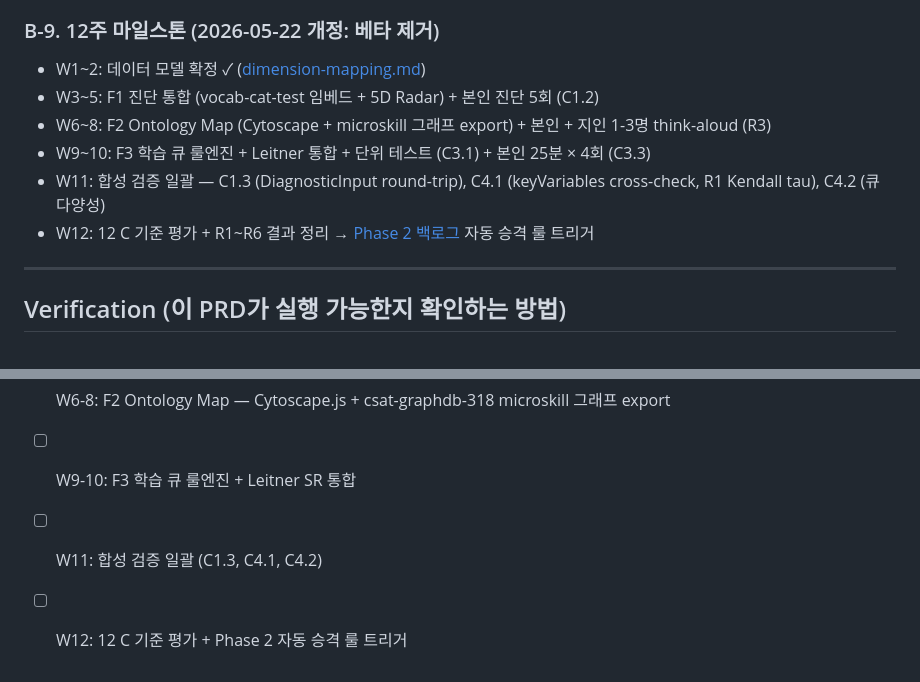
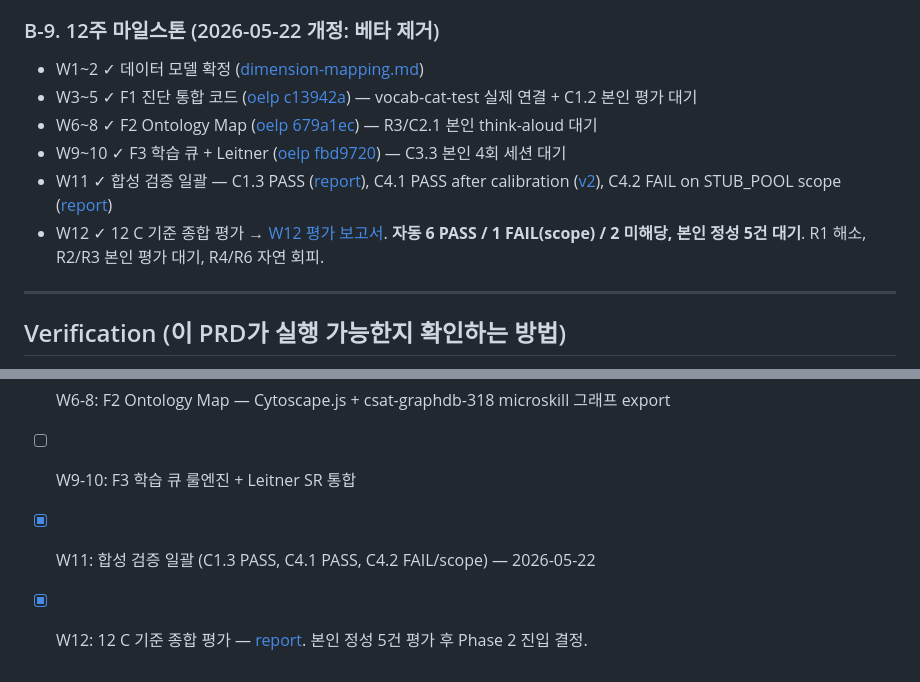
Before and after one commit to smilepat/myprojects, a Markdown page: docs/01-plan/prd-oelp-mvp-phase1.md, 2 parts joined by grey strips. GitHub-like rendering.

Commit message:
docs(prd): mark W11/W12 milestones complete + link C-criteria reports

```diff
--- a/docs/01-plan/prd-oelp-mvp-phase1.md
+++ b/docs/01-plan/prd-oelp-mvp-phase1.md
@@ -235,12 +235,12 @@ OELP는 **3개 축**을 분리해서 모델링하며, 충돌 해결은 매핑
 
 ### B-9. 12주 마일스톤 (2026-05-22 개정: 베타 제거)
 
-- W1~2: 데이터 모델 확정 ✓ ([dimension-mapping.md](./dimension-mapping.md))
-- W3~5: F1 진단 통합 (vocab-cat-test 임베드 + 5D Radar) + 본인 진단 5회 (C1.2)
-- W6~8: F2 Ontology Map (Cytoscape + microskill 그래프 export) + 본인 + 지인 1-3명 think-aloud (R3)
-- W9~10: F3 학습 큐 룰엔진 + Leitner 통합 + 단위 테스트 (C3.1) + 본인 25분 × 4회 (C3.3)
-- W11: 합성 검증 일괄 — C1.3 (DiagnosticInput round-trip), C4.1 (keyVariables cross-check, R1 Kendall tau), C4.2 (큐 다양성)
-- W12: 12 C 기준 평가 + R1~R6 결과 정리 → [Phase 2 백로그](./phase2-backlog.md) 자동 승격 룰 트리거
+- W1~2 ✓ 데이터 모델 확정 ([dimension-mapping.md](./dimension-mapping.md))
+- W3~5 ✓ F1 진단 통합 코드 ([oelp c13942a](https://github.com/smilepat/oelp/commit/c13942a)) — vocab-cat-test 실제 연결 + C1.2 본인 평가 대기
+- W6~8 ✓ F2 Ontology Map ([oelp 679a1ec](https://github.com/smilepat/oelp/commit/679a1ec)) — R3/C2.1 본인 think-aloud 대기
+- W9~10 ✓ F3 학습 큐 + Leitner ([oelp fbd9720](https://github.com/smilepat/oelp/commit/fbd9720)) — C3.3 본인 4회 세션 대기
+- W11 ✓ 합성 검증 일괄 — C1.3 PASS ([report](../03-analysis/c1-3-roundtrip.md)), C4.1 PASS after calibration ([v2](../03-analysis/synthetic-validation-c4-1-v2.md)), C4.2 FAIL on STUB_POOL scope ([report](../03-analysis/c4-2-diversity.md))
+- W12 ✓ 12 C 기준 종합 평가 → [W12 평가 보고서](../04-report/phase1-w12-c-criteria-evaluation.md). **자동 6 PASS / 1 FAIL(scope) / 2 미해당, 본인 정성 5건 대기**. R1 해소, R2/R3 본인 평가 대기, R4/R6 자연 회피.
 
 ---
 
@@ -280,5 +280,5 @@ OELP는 **3개 축**을 분리해서 모델링하며, 충돌 해결은 매핑
 - [ ] W3-5: F1 진단 통합 — vocab-cat-test 임베드 + 5D Radar 컴포넌트 import
 - [ ] W6-8: F2 Ontology Map — Cytoscape.js + csat-graphdb-318 microskill 그래프 export
 - [ ] W9-10: F3 학습 큐 룰엔진 + Leitner SR 통합
-- [ ] W11: 합성 검증 일괄 (C1.3, C4.1, C4.2)
-- [ ] W12: 12 C 기준 평가 + Phase 2 자동 승격 룰 트리거
+- [x] W11: 합성 검증 일괄 (C1.3 PASS, C4.1 PASS, C4.2 FAIL/scope) — 2026-05-22
+- [x] W12: 12 C 기준 종합 평가 — [report](../04-report/phase1-w12-c-criteria-evaluation.md). 본인 정성 5건 평가 후 Phase 2 진입 결정.
```
